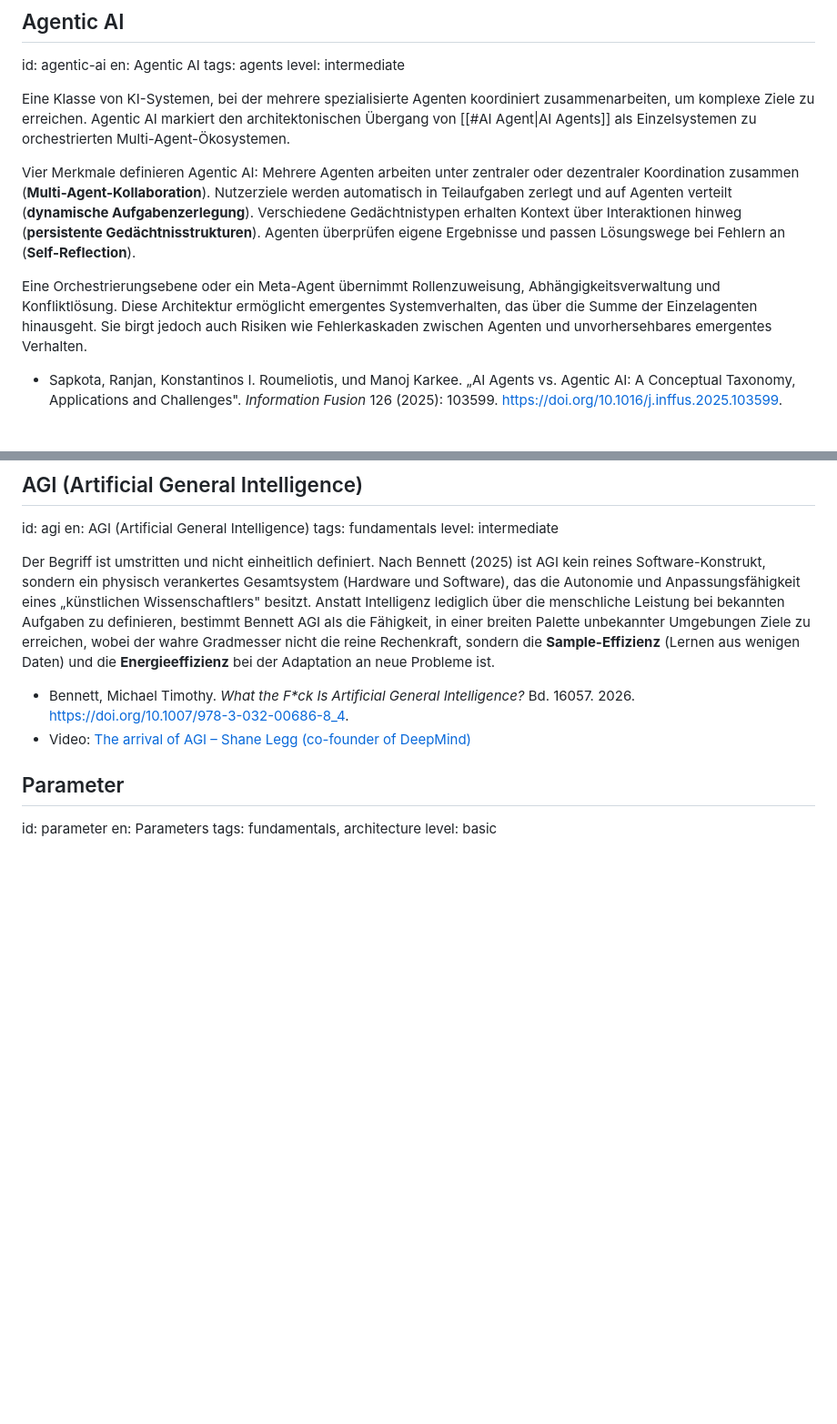
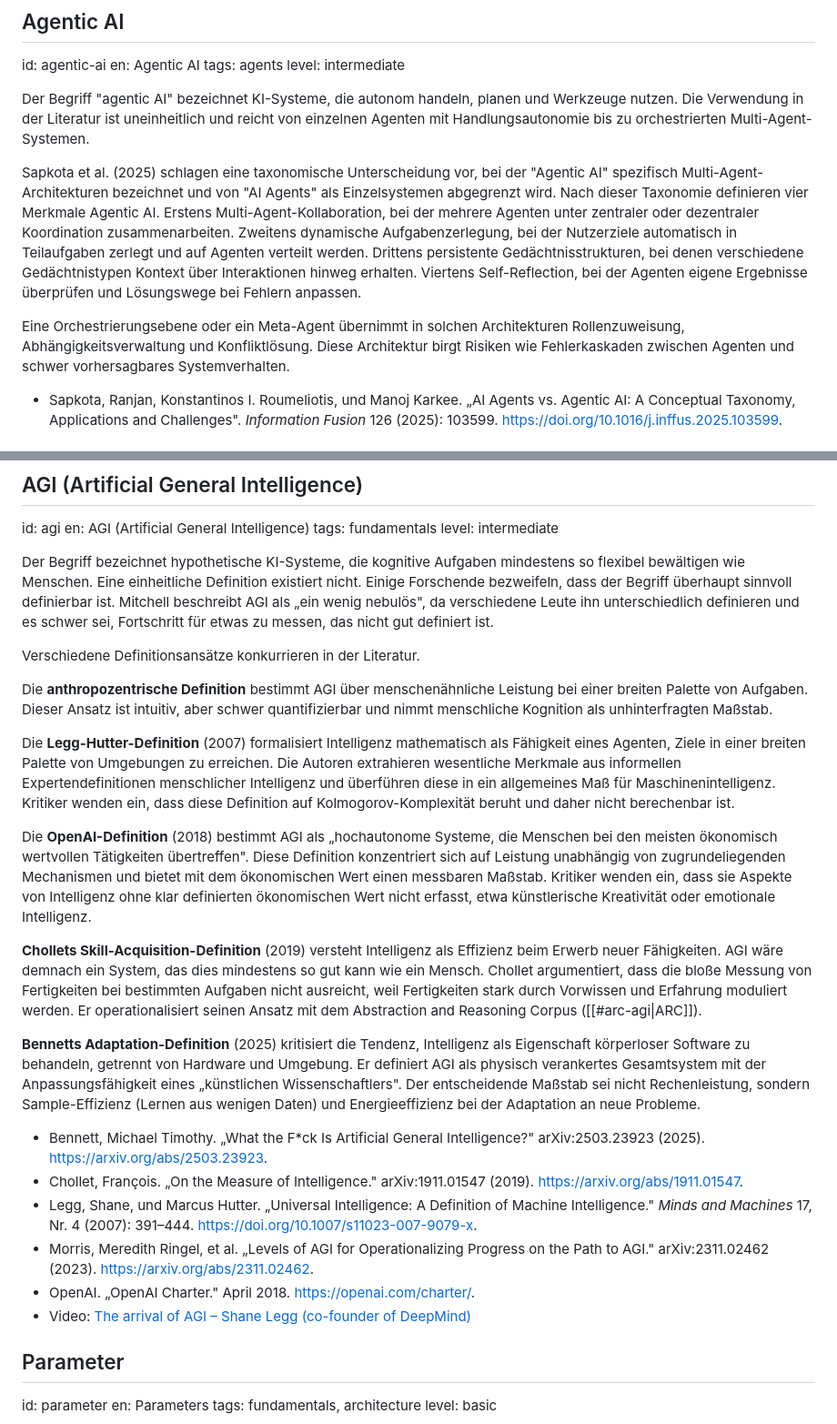
Before and after one commit to chpollin/llmdh, a Markdown page: glossary/glossar_de.md, 2 parts joined by grey strips. Shown at 91% size. Drawn GitHub-style; blank space fills up the shorter version.

```diff
--- a/glossary/glossar_de.md
+++ b/glossary/glossar_de.md
@@ -696,11 +696,11 @@ en: Agentic AI
 tags: agents
 level: intermediate
 
-Eine Klasse von KI-Systemen, bei der mehrere spezialisierte Agenten koordiniert zusammenarbeiten, um komplexe Ziele zu erreichen. Agentic AI markiert den architektonischen Übergang von [[#AI Agent|AI Agents]] als Einzelsystemen zu orchestrierten Multi-Agent-Ökosystemen.
+Der Begriff "agentic AI" bezeichnet KI-Systeme, die autonom handeln, planen und Werkzeuge nutzen. Die Verwendung in der Literatur ist uneinheitlich und reicht von einzelnen Agenten mit Handlungsautonomie bis zu orchestrierten Multi-Agent-Systemen.
 
-Vier Merkmale definieren Agentic AI: Mehrere Agenten arbeiten unter zentraler oder dezentraler Koordination zusammen (**Multi-Agent-Kollaboration**). Nutzerziele werden automatisch in Teilaufgaben zerlegt und auf Agenten verteilt (**dynamische Aufgabenzerlegung**). Verschiedene Gedächtnistypen erhalten Kontext über Interaktionen hinweg (**persistente Gedächtnisstrukturen**). Agenten überprüfen eigene Ergebnisse und passen Lösungswege bei Fehlern an (**Self-Reflection**).
+Sapkota et al. (2025) schlagen eine taxonomische Unterscheidung vor, bei der "Agentic AI" spezifisch Multi-Agent-Architekturen bezeichnet und von "AI Agents" als Einzelsystemen abgegrenzt wird. Nach dieser Taxonomie definieren vier Merkmale Agentic AI. Erstens Multi-Agent-Kollaboration, bei der mehrere Agenten unter zentraler oder dezentraler Koordination zusammenarbeiten. Zweitens dynamische Aufgabenzerlegung, bei der Nutzerziele automatisch in Teilaufgaben zerlegt und auf Agenten verteilt werden. Drittens persistente Gedächtnisstrukturen, bei denen verschiedene Gedächtnistypen Kontext über Interaktionen hinweg erhalten. Viertens Self-Reflection, bei der Agenten eigene Ergebnisse überprüfen und Lösungswege bei Fehlern anpassen.
 
-Eine Orchestrierungsebene oder ein Meta-Agent übernimmt Rollenzuweisung, Abhängigkeitsverwaltung und Konfliktlösung. Diese Architektur ermöglicht emergentes Systemverhalten, das über die Summe der Einzelagenten hinausgeht. Sie birgt jedoch auch Risiken wie Fehlerkaskaden zwischen Agenten und unvorhersehbares emergentes Verhalten.
+Eine Orchestrierungsebene oder ein Meta-Agent übernimmt in solchen Architekturen Rollenzuweisung, Abhängigkeitsverwaltung und Konfliktlösung. Diese Architektur birgt Risiken wie Fehlerkaskaden zwischen Agenten und schwer vorhersagbares Systemverhalten.
 
 * Sapkota, Ranjan, Konstantinos I. Roumeliotis, und Manoj Karkee. „AI Agents vs. Agentic AI: A Conceptual Taxonomy, Applications and Challenges". _Information Fusion_ 126 (2025): 103599. [https://doi.org/10.1016/j.inffus.2025.103599](https://doi.org/10.1016/j.inffus.2025.103599).
 
@@ -777,9 +777,25 @@ en: AGI (Artificial General Intelligence)
 tags: fundamentals
 level: intermediate
 
-Der Begriff ist umstritten und nicht einheitlich definiert. Nach Bennett (2025) ist AGI kein reines Software-Konstrukt, sondern ein physisch verankertes Gesamtsystem (Hardware und Software), das die Autonomie und Anpassungsfähigkeit eines „künstlichen Wissenschaftlers" besitzt. Anstatt Intelligenz lediglich über die menschliche Leistung bei bekannten Aufgaben zu definieren, bestimmt Bennett AGI als die Fähigkeit, in einer breiten Palette unbekannter Umgebungen Ziele zu erreichen, wobei der wahre Gradmesser nicht die reine Rechenkraft, sondern die **Sample-Effizienz** (Lernen aus wenigen Daten) und die **Energieeffizienz** bei der Adaptation an neue Probleme ist.
+Der Begriff bezeichnet hypothetische KI-Systeme, die kognitive Aufgaben mindestens so flexibel bewältigen wie Menschen. Eine einheitliche Definition existiert nicht. Einige Forschende bezweifeln, dass der Begriff überhaupt sinnvoll definierbar ist. Mitchell beschreibt AGI als „ein wenig nebulös", da verschiedene Leute ihn unterschiedlich definieren und es schwer sei, Fortschritt für etwas zu messen, das nicht gut definiert ist.
 
-* Bennett, Michael Timothy. _What the F*ck Is Artificial General Intelligence?_ Bd. 16057. 2026. [https://doi.org/10.1007/978-3-032-00686-8_4](https://doi.org/10.1007/978-3-032-00686-8_4).
+Verschiedene Definitionsansätze konkurrieren in der Literatur.
+
+Die **anthropozentrische Definition** bestimmt AGI über menschenähnliche Leistung bei einer breiten Palette von Aufgaben. Dieser Ansatz ist intuitiv, aber schwer quantifizierbar und nimmt menschliche Kognition als unhinterfragten Maßstab.
+
+Die **Legg-Hutter-Definition** (2007) formalisiert Intelligenz mathematisch als Fähigkeit eines Agenten, Ziele in einer breiten Palette von Umgebungen zu erreichen. Die Autoren extrahieren wesentliche Merkmale aus informellen Expertendefinitionen menschlicher Intelligenz und überführen diese in ein allgemeines Maß für Maschinenintelligenz. Kritiker wenden ein, dass diese Definition auf Kolmogorov-Komplexität beruht und daher nicht berechenbar ist.
+
+Die **OpenAI-Definition** (2018) bestimmt AGI als „hochautonome Systeme, die Menschen bei den meisten ökonomisch wertvollen Tätigkeiten übertreffen". Diese Definition konzentriert sich auf Leistung unabhängig von zugrundeliegenden Mechanismen und bietet mit dem ökonomischen Wert einen messbaren Maßstab. Kritiker wenden ein, dass sie Aspekte von Intelligenz ohne klar definierten ökonomischen Wert nicht erfasst, etwa künstlerische Kreativität oder emotionale Intelligenz.
+
+**Chollets Skill-Acquisition-Definition** (2019) versteht Intelligenz als Effizienz beim Erwerb neuer Fähigkeiten. AGI wäre demnach ein System, das dies mindestens so gut kann wie ein Mensch. Chollet argumentiert, dass die bloße Messung von Fertigkeiten bei bestimmten Aufgaben nicht ausreicht, weil Fertigkeiten stark durch Vorwissen und Erfahrung moduliert werden. Er operationalisiert seinen Ansatz mit dem Abstraction and Reasoning Corpus ([[#arc-agi|ARC]]).
+
+**Bennetts Adaptation-Definition** (2025) kritisiert die Tendenz, Intelligenz als Eigenschaft körperloser Software zu behandeln, getrennt von Hardware und Umgebung. Er definiert AGI als physisch verankertes Gesamtsystem mit der Anpassungsfähigkeit eines „künstlichen Wissenschaftlers". Der entscheidende Maßstab sei nicht Rechenleistung, sondern Sample-Effizienz (Lernen aus wenigen Daten) und Energieeffizienz bei der Adaptation an neue Probleme.
+
+* Bennett, Michael Timothy. „What the F*ck Is Artificial General Intelligence?" arXiv:2503.23923 (2025). [https://arxiv.org/abs/2503.23923](https://arxiv.org/abs/2503.23923).
+* Chollet, François. „On the Measure of Intelligence." arXiv:1911.01547 (2019). [https://arxiv.org/abs/1911.01547](https://arxiv.org/abs/1911.01547).
+* Legg, Shane, und Marcus Hutter. „Universal Intelligence: A Definition of Machine Intelligence." _Minds and Machines_ 17, Nr. 4 (2007): 391–444. [https://doi.org/10.1007/s11023-007-9079-x](https://doi.org/10.1007/s11023-007-9079-x).
+* Morris, Meredith Ringel, et al. „Levels of AGI for Operationalizing Progress on the Path to AGI." arXiv:2311.02462 (2023). [https://arxiv.org/abs/2311.02462](https://arxiv.org/abs/2311.02462).
+* OpenAI. „OpenAI Charter." April 2018. [https://openai.com/charter/](https://openai.com/charter/).
 * Video: [The arrival of AGI – Shane Legg (co-founder of DeepMind)](https://youtu.be/l3u_FAv33G0)
 
 ## Parameter
```
Also changed, not shown: glossary/glossary_en.md (+21 -5 lines).
